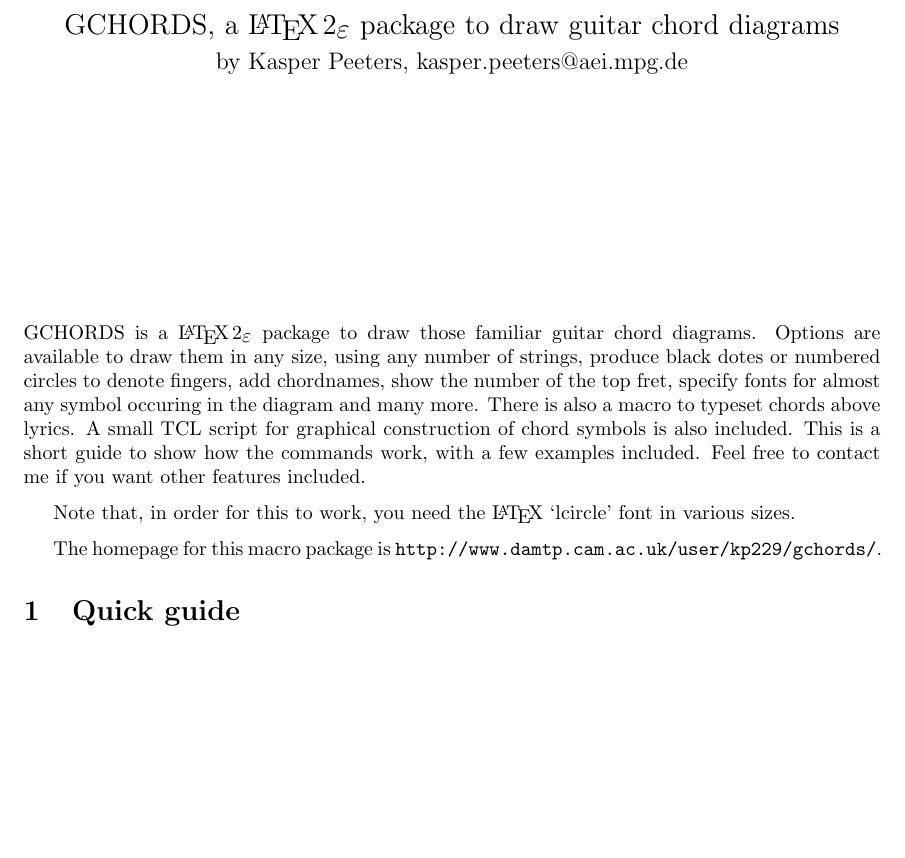
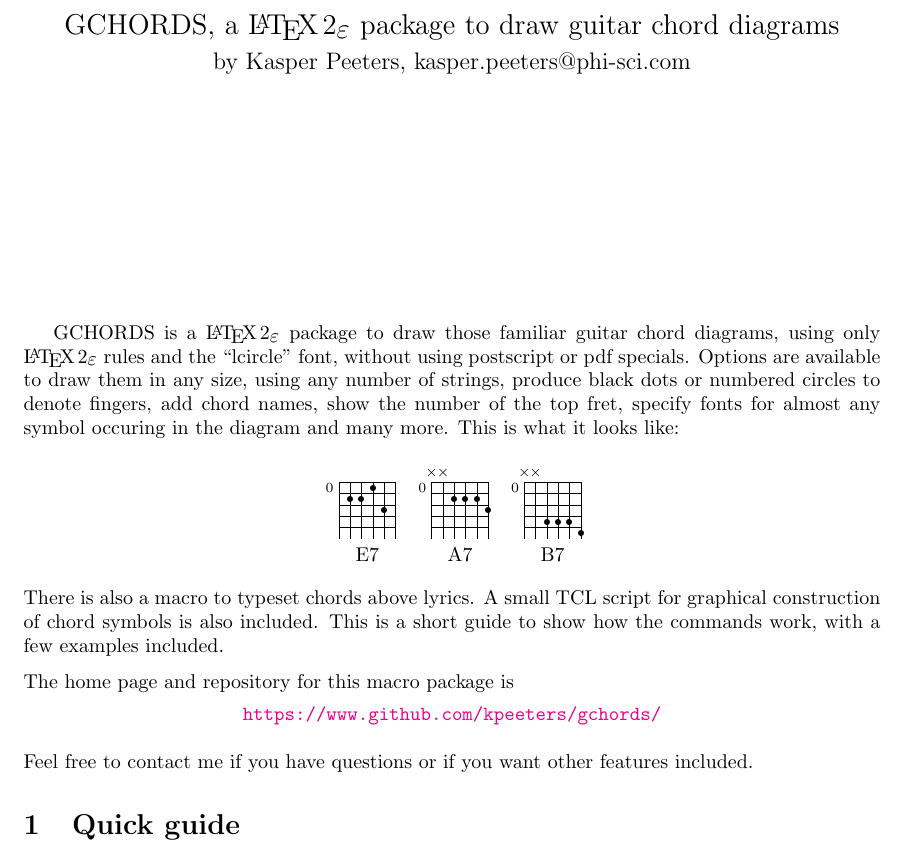
Before and after one commit to kpeeters/gchords, a LaTeX document (gchords_doc.tex, which reads gchords.sty): part of page 1 of 4, cut so that both start at the same text, the shorter picture padded with empty space. Compiled offline with pdfLaTeX.

Commit message:
Update docs.

```diff
--- a/gchords.sty
+++ b/gchords.sty
@@ -126,7 +126,7 @@
    { \def\ttest{t}%
      \ifx\modstr\ttest{\linethickness{\topfretsiz}\put(\xoff,\myvpos){\chline{\truewidth}}\thinlines}%
      \else {\advance\topline by -1%
-            \put(\xoff,\topline){\hbox to 0pt{\hss\fretposfont\modstr~}}%
+            \put(\xoff,\topline){\raisebox{-.5em}{\hbox to 0pt{\hss\fretposfont\modstr~}}}%
            }%
      \fi%
    }
--- a/gchords_doc.tex
+++ b/gchords_doc.tex
@@ -2,31 +2,38 @@
 \usepackage{gchords}
 \usepackage{geometry}
 \usepackage{rotating}
+\usepackage[colorlinks=true]{hyperref}
 
 \begin{document}
 \begin{center}
 {\Large GCHORDS, a \LaTeXe\ package to draw guitar chord diagrams}\\
 \vskip 0.2cm
-{\large by Kasper Peeters, kasper.peeters@aei.mpg.de}
+{\large by Kasper Peeters, kasper.peeters@phi-sci.com}
 \end{center}
-\vskip 4cm GCHORDS is a \LaTeXe\ package to draw those familiar guitar
-chord diagrams. Options are available to draw them in any size, using
-any number of strings, produce black dotes or numbered circles to
-denote fingers, add chordnames, show the number of the top fret,
-specify fonts for almost any symbol occuring in the diagram and many
-more. There is also a macro to typeset chords above lyrics. A small
+\vskip 4cm
+
+GCHORDS is a \LaTeXe\ package to draw those familiar guitar chord
+diagrams, using only \LaTeXe\ rules and the ``lcircle'' font, without
+using postscript or pdf specials. Options are available to draw them
+in any size, using any number of strings, produce black dots or
+numbered circles to denote fingers, add chord names, show the number
+of the top fret, specify fonts for almost any symbol occuring in the
+diagram and many more. This is what it looks like:
+\chords{ \chord{0}{n,p2,p2,p1,p3,n}{E7}
+  \chord{0}{x,x,p2,p2,p2,p3}{A7}
+  \chord{0}{x,x,p4,p4,p4,p5}{B7}
+}
+There is also a macro to typeset chords above lyrics. A small
 TCL script for graphical construction of chord symbols is also
 included.  This is a short guide to show how the commands work, with a
-few examples included. Feel free to contact me if you want other
-features included.
+few examples included.
 \medskip
 
-Note that, in order for this to work, you need the \LaTeX\ `lcircle' font
-in various sizes.
-\medskip
+\noindent The home page and repository for this macro package is\\[1ex]
+\centerline{\url{https://www.github.com/kpeeters/gchords/}}\\
 
-The homepage for this macro package is
-{\tt http://www.damtp.cam.ac.uk/user/kp229/gchords/}.
+\noindent Feel free to contact me if you have questions or if you want
+other features included.
 
 \renewcommand\topfretsiz{3pt}
 
```
Also changed, not shown: README.md (added), gchords_doc.pdf (added), sample.png (added).
